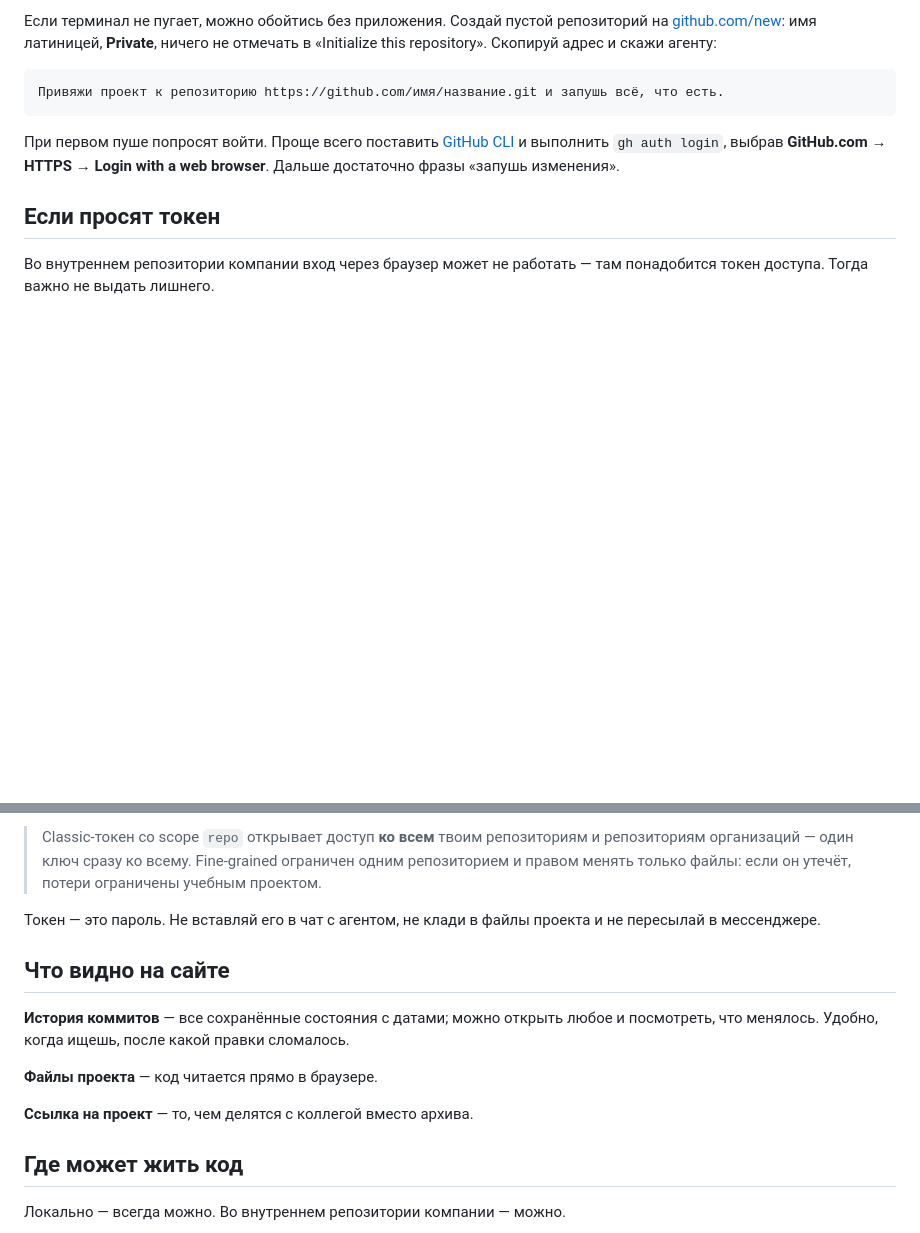
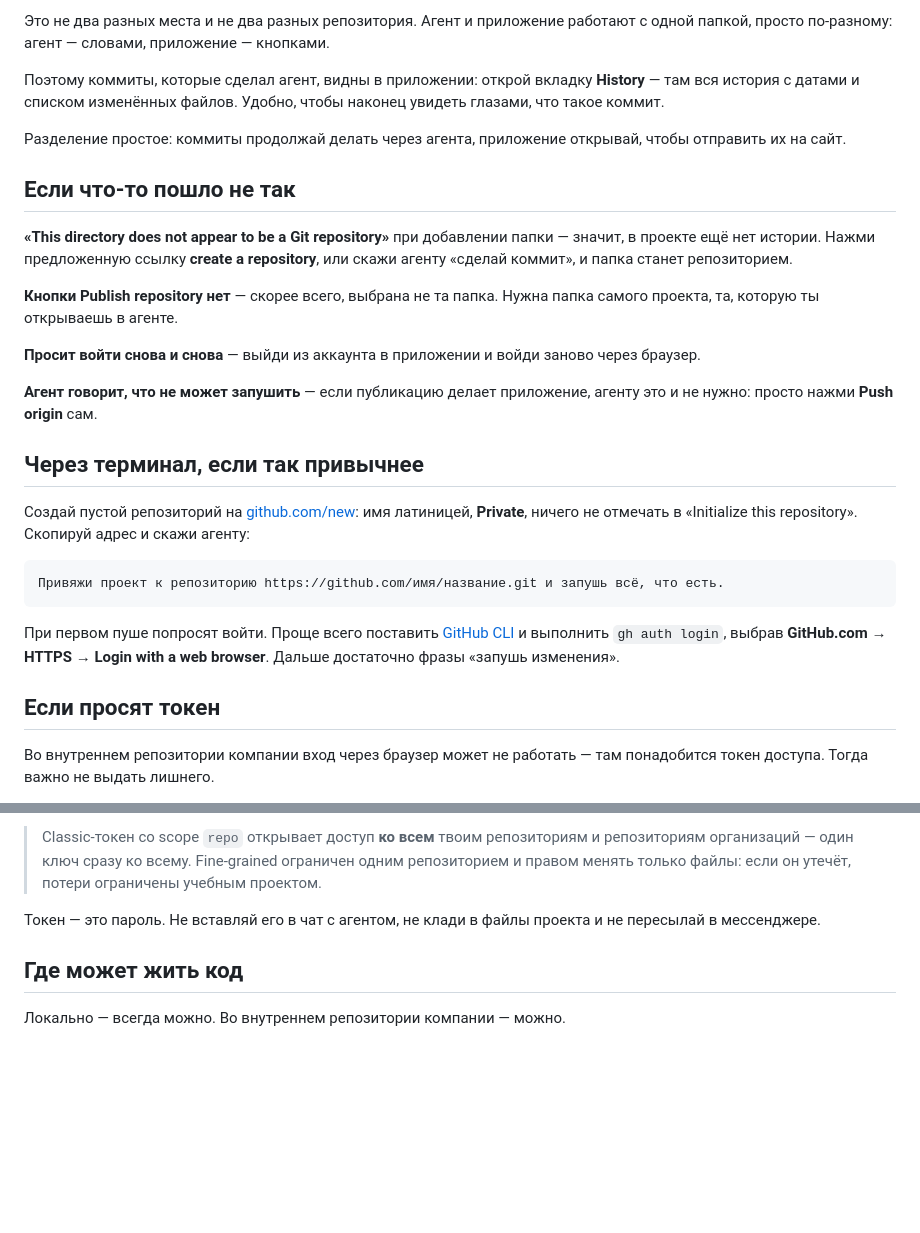
Before and after one commit to arevan/workshop, a Markdown page: content/guide/05-git.md, 2 parts joined by grey strips. Rendered like a GitHub page; blank space fills up the shorter version.

````diff
--- a/content/guide/05-git.md
+++ b/content/guide/05-git.md
@@ -52,5 +66,23 @@ Git подписывает каждый коммит именем и почто
 
-Если терминал не пугает, можно обойтись без приложения. Создай пустой репозиторий на [github.com/new](https://github.com/new): имя латиницей, **Private**, ничего не отмечать в «Initialize this repository». Скопируй адрес и скажи агенту:
+Это не два разных места и не два разных репозитория. Агент и приложение работают с одной папкой, просто по-разному: агент — словами, приложение — кнопками.
+
+Поэтому коммиты, которые сделал агент, видны в приложении: открой вкладку **History** — там вся история с датами и списком изменённых файлов. Удобно, чтобы наконец увидеть глазами, что такое коммит.
+
+Разделение простое: коммиты продолжай делать через агента, приложение открывай, чтобы отправить их на сайт.
+
+## Если что-то пошло не так
+
+**«This directory does not appear to be a Git repository»** при добавлении папки — значит, в проекте ещё нет истории. Нажми предложенную ссылку **create a repository**, или скажи агенту «сделай коммит», и папка станет репозиторием.
+
+**Кнопки Publish repository нет** — скорее всего, выбрана не та папка. Нужна папка самого проекта, та, которую ты открываешь в агенте.
+
+**Просит войти снова и снова** — выйди из аккаунта в приложении и войди заново через браузер.
+
+**Агент говорит, что не может запушить** — если публикацию делает приложение, агенту это и не нужно: просто нажми **Push origin** сам.
+
+## Через терминал, если так привычнее
+
+Создай пустой репозиторий на [github.com/new](https://github.com/new): имя латиницей, **Private**, ничего не отмечать в «Initialize this repository». Скопируй адрес и скажи агенту:
 
 ```
 Привяжи проект к репозиторию https://github.com/имя/название.git и запушь всё, что есть.
@@ -73,14 +105,6 @@ Git подписывает каждый коммит именем и почто
 
 Токен — это пароль. Не вставляй его в чат с агентом, не клади в файлы проекта и не пересылай в мессенджере.
 
-## Что видно на сайте
-
-**История коммитов** — все сохранённые состояния с датами; можно открыть любое и посмотреть, что менялось. Удобно, когда ищешь, после какой правки сломалось.
-
-**Файлы проекта** — код читается прямо в браузере.
-
-**Ссылка на проект** — то, чем делятся с коллегой вместо архива.
-
 ## Где может жить код
 
 Локально — всегда можно. Во внутреннем репозитории компании — можно.
````
Also changed, not shown: other parts of content/guide/05-git.md (+29 -15 lines).
